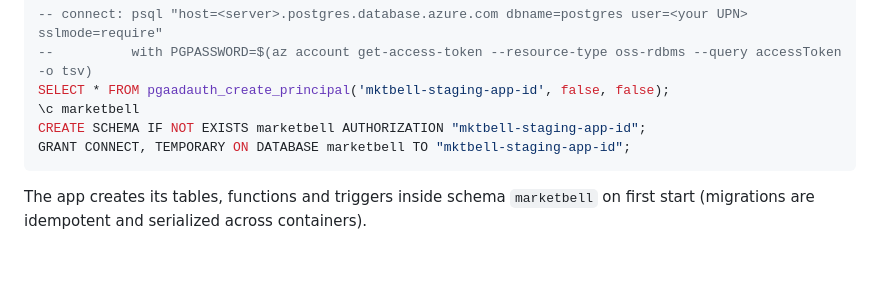
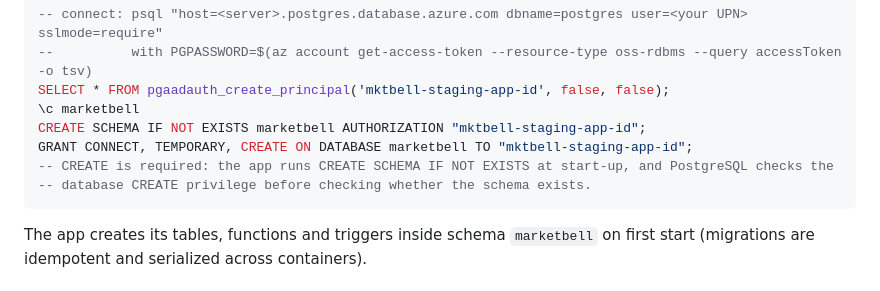
Before and after one commit to Anthony-hue25/Marketbell, a Markdown page: docs/AZURE_DEPLOYMENT_RUNBOOK.md, the part around the change. Rendered like a GitHub page; blank space fills up the shorter version.

Commit message:
docs(runbook): grant CREATE on the database to the app identity
The app runs CREATE SCHEMA IF NOT EXISTS at start-up; PostgreSQL checks the
database CREATE privilege before checking existence, so without it both
containers failed with "permission denied for database marketbell".

Co-Authored-By: Claude Opus 5.5 <noreply@anthropic.com>
Claude-Session: https://claude.ai/code/session_01LqgX9sC4ymhise84dhxWqs

````diff
--- a/docs/AZURE_DEPLOYMENT_RUNBOOK.md
+++ b/docs/AZURE_DEPLOYMENT_RUNBOOK.md
@@ -58,7 +58,9 @@ temporarily from the portal's *Connect* blade:
 SELECT * FROM pgaadauth_create_principal('mktbell-staging-app-id', false, false);
 \c marketbell
 CREATE SCHEMA IF NOT EXISTS marketbell AUTHORIZATION "mktbell-staging-app-id";
-GRANT CONNECT, TEMPORARY ON DATABASE marketbell TO "mktbell-staging-app-id";
+GRANT CONNECT, TEMPORARY, CREATE ON DATABASE marketbell TO "mktbell-staging-app-id";
+-- CREATE is required: the app runs CREATE SCHEMA IF NOT EXISTS at start-up, and PostgreSQL checks the
+-- database CREATE privilege before checking whether the schema exists.
 ```
 
 The app creates its tables, functions and triggers inside schema `marketbell` on first start (migrations are
````
